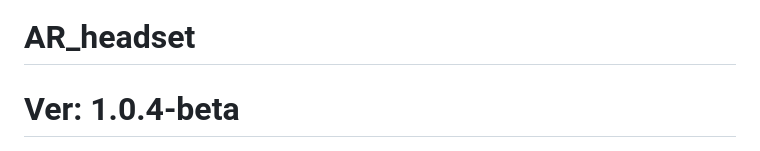
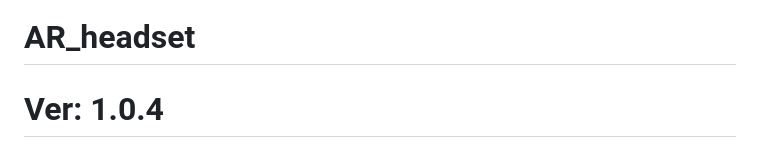
Before and after one commit to vladislav-serdyuk/AR_headset, a Markdown page: README.md, the part around the change. Drawn GitHub-style.

```diff
--- a/README.md
+++ b/README.md
@@ -1,5 +1,5 @@
 # AR_headset
-# Ver: 1.0.4-beta
+# Ver: 1.0.4
 ![img](./docs/GUI_exemple.png)
 
 ![GPL](https://www.gnu.org/graphics/gplv3-with-text-136x68.png)
```
